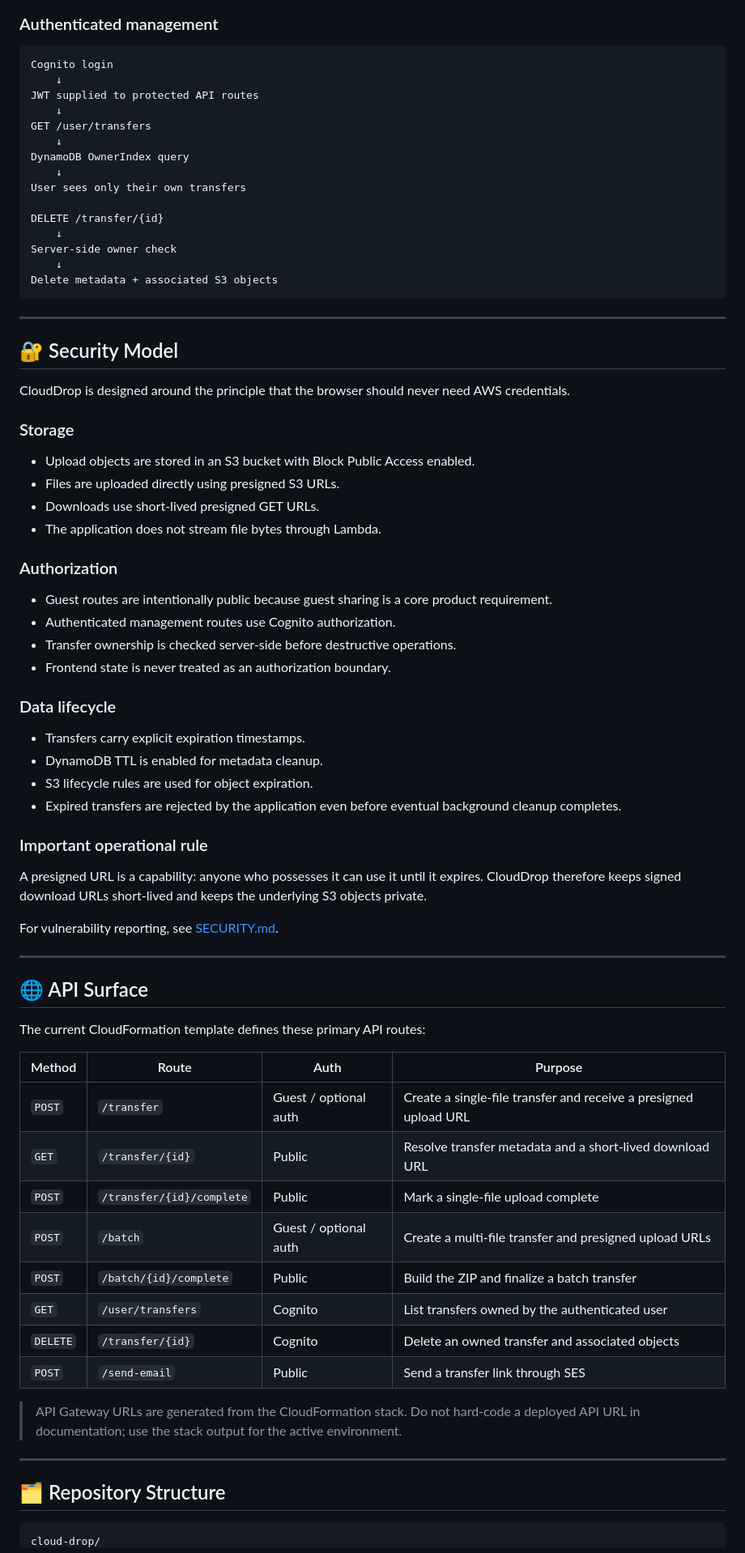
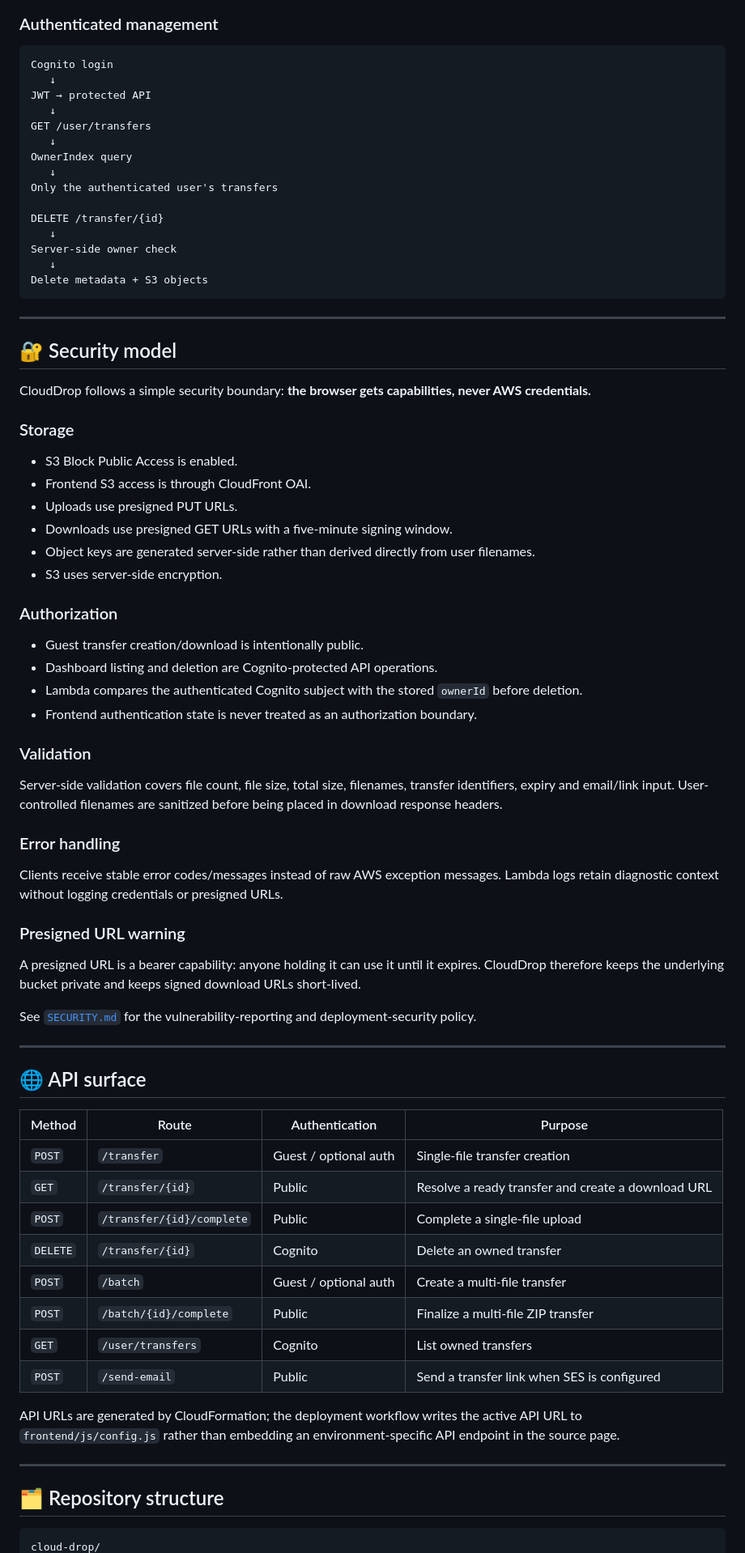
Before and after one commit to Ibad84671/cloud-drop, a Markdown page: README.md, the part around one of its changes. Shown at 81% size. Rendered like a GitHub page.

````diff
--- a/README.md
+++ b/README.md
@@ -168,77 +164,78 @@ sequenceDiagram
 
 ```text
 Cognito login
-    ↓
-JWT supplied to protected API routes
-    ↓
+   ↓
+JWT → protected API
+   ↓
 GET /user/transfers
-    ↓
-DynamoDB OwnerIndex query
-    ↓
-User sees only their own transfers
+   ↓
+OwnerIndex query
+   ↓
+Only the authenticated user's transfers
 
 DELETE /transfer/{id}
-    ↓
+   ↓
 Server-side owner check
-    ↓
-Delete metadata + associated S3 objects
+   ↓
+Delete metadata + S3 objects
 ```
 
 ---
 
-## 🔐 Security Model
+## 🔐 Security model
 
-CloudDrop is designed around the principle that the browser should never need AWS credentials.
+CloudDrop follows a simple security boundary: **the browser gets capabilities, never AWS credentials.**
 
 ### Storage
 
-- Upload objects are stored in an S3 bucket with Block Public Access enabled.
-- Files are uploaded directly using presigned S3 URLs.
-- Downloads use short-lived presigned GET URLs.
-- The application does not stream file bytes through Lambda.
+- S3 Block Public Access is enabled.
+- Frontend S3 access is through CloudFront OAI.
+- Uploads use presigned PUT URLs.
+- Downloads use presigned GET URLs with a five-minute signing window.
+- Object keys are generated server-side rather than derived directly from user filenames.
+- S3 uses server-side encryption.
 
 ### Authorization
 
-- Guest routes are intentionally public because guest sharing is a core product requirement.
-- Authenticated management routes use Cognito authorization.
-- Transfer ownership is checked server-side before destructive operations.
-- Frontend state is never treated as an authorization boundary.
+- Guest transfer creation/download is intentionally public.
+- Dashboard listing and deletion are Cognito-protected API operations.
+- Lambda compares the authenticated Cognito subject with the stored `ownerId` before deletion.
+- Frontend authentication state is never treated as an authorization boundary.
 
-### Data lifecycle
+### Validation
 
-- Transfers carry explicit expiration timestamps.
-- DynamoDB TTL is enabled for metadata cleanup.
-- S3 lifecycle rules are used for object expiration.
-- Expired transfers are rejected by the application even before eventual background cleanup completes.
+Server-side validation covers file count, file size, total size, filenames, transfer identifiers, expiry and email/link input. User-controlled filenames are sanitized before being placed in download response headers.
 
-### Important operational rule
+### Error handling
 
-A presigned URL is a capability: anyone who possesses it can use it until it expires. CloudDrop therefore keeps signed download URLs short-lived and keeps the underlying S3 objects private.
+Clients receive stable error codes/messages instead of raw AWS exception messages. Lambda logs retain diagnostic context without logging credentials or presigned URLs.
 
-For vulnerability reporting, see [SECURITY.md](SECURITY.md).
+### Presigned URL warning
+
+A presigned URL is a bearer capability: anyone holding it can use it until it expires. CloudDrop therefore keeps the underlying bucket private and keeps signed download URLs short-lived.
+
+See [`SECURITY.md`](SECURITY.md) for the vulnerability-reporting and deployment-security policy.
 
 ---
 
-## 🌐 API Surface
+## 🌐 API surface
 
-The current CloudFormation template defines these primary API routes:
+| Method | Route | Authentication | Purpose |
+|---|---|---|---|
+| `POST` | `/transfer` | Guest / optional auth | Single-file transfer creation |
+| `GET` | `/transfer/{id}` | Public | Resolve a ready transfer and create a download URL |
+| `POST` | `/transfer/{id}/complete` | Public | Complete a single-file upload |
+| `DELETE` | `/transfer/{id}` | Cognito | Delete an owned transfer |
+| `POST` | `/batch` | Guest / optional auth | Create a multi-file transfer |
+| `POST` | `/batch/{id}/complete` | Public | Finalize a multi-file ZIP transfer |
+| `GET` | `/user/transfers` | Cognito | List owned transfers |
+| `POST` | `/send-email` | Public | Send a transfer link when SES is configured |
 
-| Method | Route | Auth | Purpose |
-|---|---|---|---|
-| `POST` | `/transfer` | Guest / optional auth | Create a single-file transfer and receive a presigned upload URL |
-| `GET` | `/transfer/{id}` | Public | Resolve transfer metadata and a short-lived download URL |
-| `POST` | `/transfer/{id}/complete` | Public | Mark a single-file upload complete |
-| `POST` | `/batch` | Guest / optional auth | Create a multi-file transfer and presigned upload URLs |
-| `POST` | `/batch/{id}/complete` | Public | Build the ZIP and finalize a batch transfer |
-| `GET` | `/user/transfers` | Cognito | List transfers owned by the authenticated user |
-| `DELETE` | `/transfer/{id}` | Cognito | Delete an owned transfer and associated objects |
-| `POST` | `/send-email` | Public | Send a transfer link through SES |
-
-> API Gateway URLs are generated from the CloudFormation stack. Do not hard-code a deployed API URL in documentation; use the stack output for the active environment.
+API URLs are generated by CloudFormation; the deployment workflow writes the active API URL to `frontend/js/config.js` rather than embedding an environment-specific API endpoint in the source page.
 
 ---
 
-## 🗂️ Repository Structure
+## 🗂️ Repository structure
 
 ```text
 cloud-drop/
````
Also changed, not shown: other parts of README.md (+182 -228 lines).
